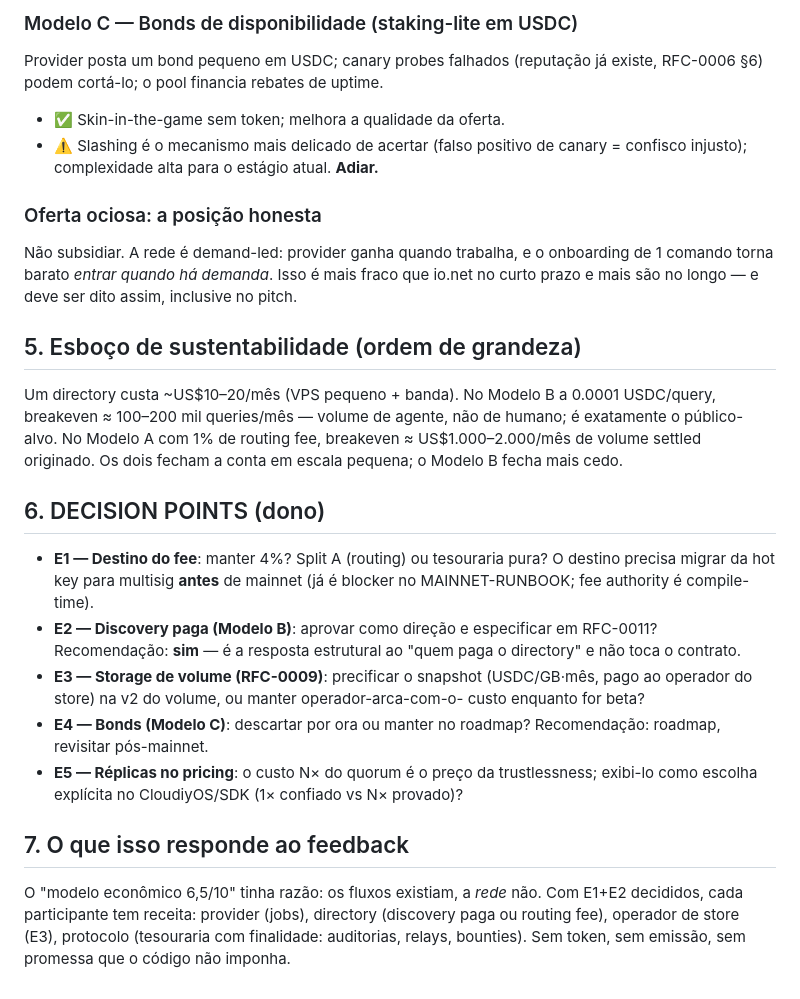
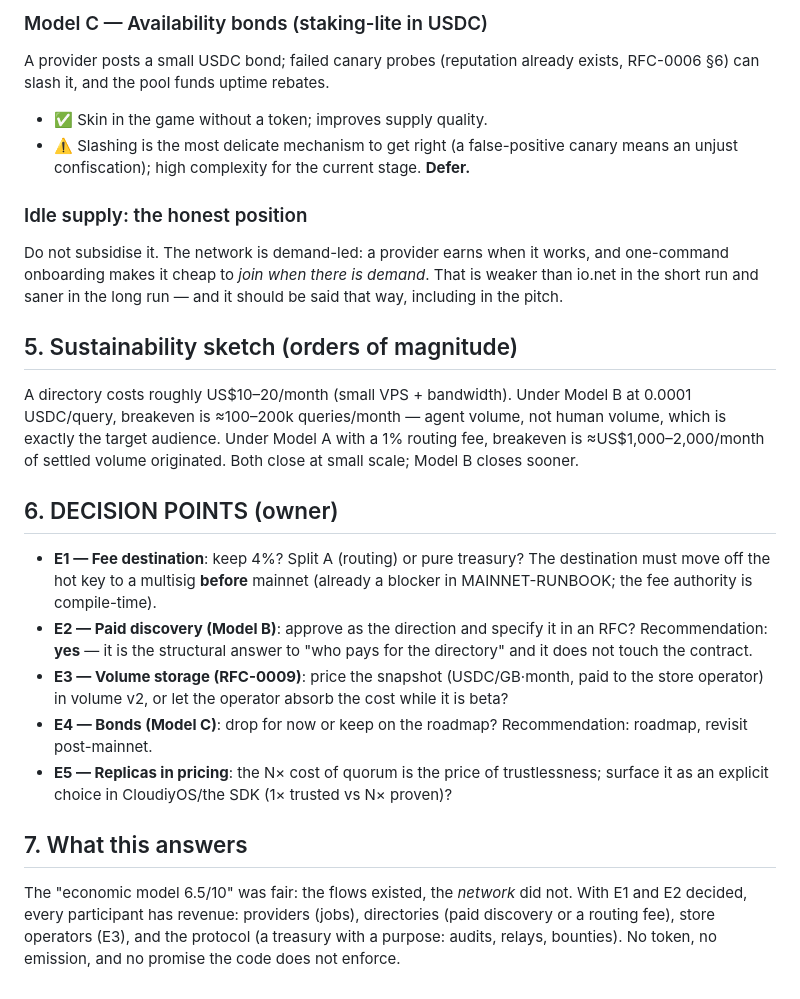
Before and after one commit to cloudiy-cloud/cloudiy, a Markdown page: docs/ECONOMICS.md, the part around one of its changes. GitHub-like rendering.

Commit message:
docs: ECONOMICS.md in English
The only Portuguese document in the repository. Content unchanged — same flows,
same candidate models, same DECISION POINTS E1–E5.

```diff
--- a/docs/ECONOMICS.md
+++ b/docs/ECONOMICS.md
@@ -76,45 +78,47 @@ O directory cobra micro-fee x402 pela query de discovery (consumer paga
 
-### Modelo C — Bonds de disponibilidade (staking-lite em USDC)
-Provider posta um bond pequeno em USDC; canary probes falhados (reputação já
-existe, RFC-0006 §6) podem cortá-lo; o pool financia rebates de uptime.
-- ✅ Skin-in-the-game sem token; melhora a qualidade da oferta.
-- ⚠️ Slashing é o mecanismo mais delicado de acertar (falso positivo de canary
-  = confisco injusto); complexidade alta para o estágio atual. **Adiar.**
+### Model C — Availability bonds (staking-lite in USDC)
+A provider posts a small USDC bond; failed canary probes (reputation already
+exists, RFC-0006 §6) can slash it, and the pool funds uptime rebates.
+- ✅ Skin in the game without a token; improves supply quality.
+- ⚠️ Slashing is the most delicate mechanism to get right (a false-positive
+  canary means an unjust confiscation); high complexity for the current stage.
+  **Defer.**
 
-### Oferta ociosa: a posição honesta
-Não subsidiar. A rede é demand-led: provider ganha quando trabalha, e o
-onboarding de 1 comando torna barato *entrar quando há demanda*. Isso é mais
-fraco que io.net no curto prazo e mais são no longo — e deve ser dito assim,
-inclusive no pitch.
+### Idle supply: the honest position
+Do not subsidise it. The network is demand-led: a provider earns when it works,
+and one-command onboarding makes it cheap to *join when there is demand*. That is
+weaker than io.net in the short run and saner in the long run — and it should be
+said that way, including in the pitch.
 
-## 5. Esboço de sustentabilidade (ordem de grandeza)
+## 5. Sustainability sketch (orders of magnitude)
 
-Um directory custa ~US$10–20/mês (VPS pequeno + banda). No Modelo B a
-0.0001 USDC/query, breakeven ≈ 100–200 mil queries/mês — volume de agente, não
-de humano; é exatamente o público-alvo. No Modelo A com 1% de routing fee,
-breakeven ≈ US$1.000–2.000/mês de volume settled originado. Os dois fecham a
-conta em escala pequena; o Modelo B fecha mais cedo.
+A directory costs roughly US$10–20/month (small VPS + bandwidth). Under Model B
+at 0.0001 USDC/query, breakeven is ≈100–200k queries/month — agent volume, not
+human volume, which is exactly the target audience. Under Model A with a 1%
+routing fee, breakeven is ≈US$1,000–2,000/month of settled volume originated.
+Both close at small scale; Model B closes sooner.
 
-## 6. DECISION POINTS (dono)
+## 6. DECISION POINTS (owner)
 
-- **E1 — Destino do fee**: manter 4%? Split A (routing) ou tesouraria pura?
-  O destino precisa migrar da hot key para multisig **antes** de mainnet
-  (já é blocker no MAINNET-RUNBOOK; fee authority é compile-time).
-- **E2 — Discovery paga (Modelo B)**: aprovar como direção e especificar em
-  RFC-0011? Recomendação: **sim** — é a resposta estrutural ao "quem paga o
-  directory" e não toca o contrato.
-- **E3 — Storage de volume (RFC-0009)**: precificar o snapshot (USDC/GB·mês,
-  pago ao operador do store) na v2 do volume, ou manter operador-arca-com-o-
-  custo enquanto for beta?
-- **E4 — Bonds (Modelo C)**: descartar por ora ou manter no roadmap? Recomendação:
-  roadmap, revisitar pós-mainnet.
-- **E5 — Réplicas no pricing**: o custo N× do quorum é o preço da trustlessness;
-  exibi-lo como escolha explícita no CloudiyOS/SDK (1× confiado vs N× provado)?
+- **E1 — Fee destination**: keep 4%? Split A (routing) or pure treasury? The
+  destination must move off the hot key to a multisig **before** mainnet
+  (already a blocker in MAINNET-RUNBOOK; the fee authority is compile-time).
+- **E2 — Paid discovery (Model B)**: approve as the direction and specify it in
+  an RFC? Recommendation: **yes** — it is the structural answer to "who pays for
+  the directory" and it does not touch the contract.
+- **E3 — Volume storage (RFC-0009)**: price the snapshot (USDC/GB·month, paid to
+  the store operator) in volume v2, or let the operator absorb the cost while it
+  is beta?
+- **E4 — Bonds (Model C)**: drop for now or keep on the roadmap? Recommendation:
+  roadmap, revisit post-mainnet.
+- **E5 — Replicas in pricing**: the N× cost of quorum is the price of
+  trustlessness; surface it as an explicit choice in CloudiyOS/the SDK
+  (1× trusted vs N× proven)?
 
-## 7. O que isso responde ao feedback
+## 7. What this answers
 
-O "modelo econômico 6,5/10" tinha razão: os fluxos existiam, a *rede* não.
-Com E1+E2 decididos, cada participante tem receita: provider (jobs), directory
-(discovery paga ou routing fee), operador de store (E3), protocolo (tesouraria
-com finalidade: auditorias, relays, bounties). Sem token, sem emissão, sem
-promessa que o código não imponha.
+The "economic model 6.5/10" was fair: the flows existed, the *network* did not.
+With E1 and E2 decided, every participant has revenue: providers (jobs),
+directories (paid discovery or a routing fee), store operators (E3), and the
+protocol (a treasury with a purpose: audits, relays, bounties). No token, no
+emission, and no promise the code does not enforce.
```
Also changed, not shown: other parts of docs/ECONOMICS.md (+61 -59 lines).
